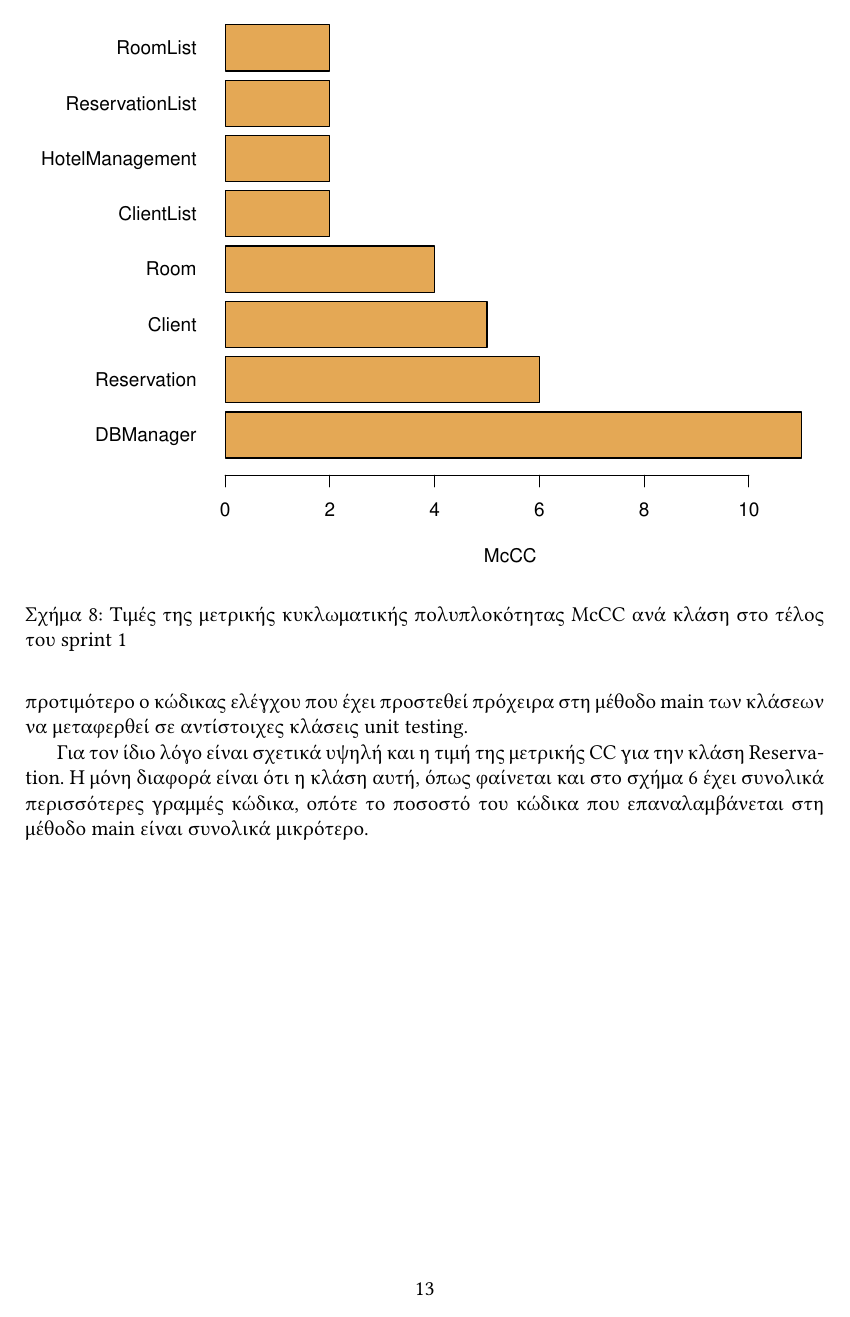
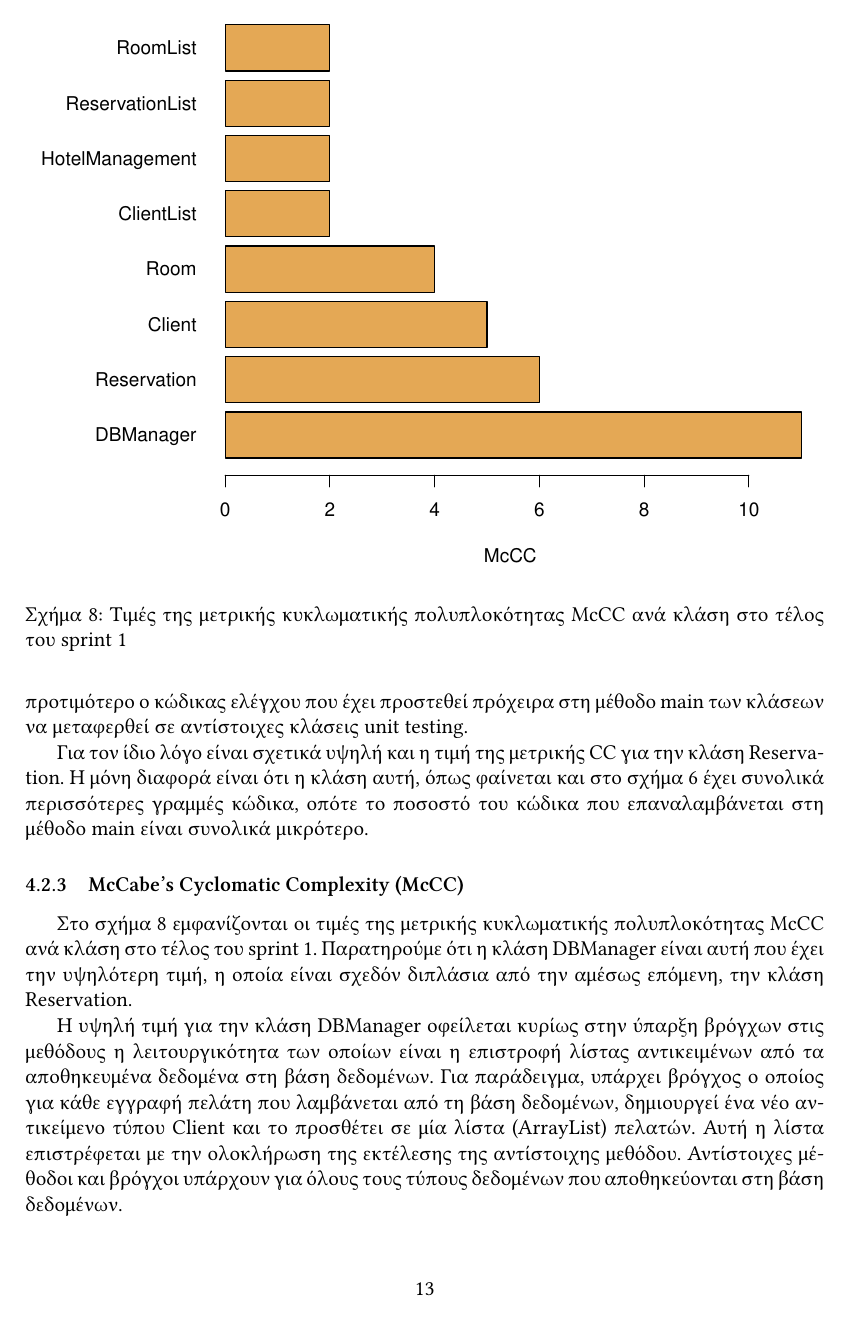
Before and after one commit to UOM-AdvSoftEng2017/MetricsReport, a LaTeX document (main.tex, which reads sprint1.tex): page 13 of 27 before the commit and page 13 of 26 after it. Compiled offline with XeLaTeX.

Commit message:
Add comment for McCC

```diff
--- a/sprint1.tex
+++ b/sprint1.tex
@@ -97,6 +97,11 @@
 \subsubsection{McCabe’s Cyclomatic Complexity (McCC)}
 \label{section:sprint1McCC}
 
+Στο σχήμα \ref{fig:sprint1McCC} εμφανίζονται οι τιμές της μετρικής
+κυκλωματικής πολυπλοκότητας McCC ανά κλάση στο τέλος του sprint 1.
+Παρατηρούμε ότι η κλάση DBManager είναι αυτή που έχει την υψηλότερη
+τιμή, η οποία είναι σχεδόν διπλάσια από την αμέσως επόμενη, την κλάση
+Reservation.
 
 \begin{figure}
 \centering
@@ -104,6 +109,16 @@
 \caption{Τιμές της μετρικής κυκλωματικής πολυπλοκότητας McCC ανά κλάση στο τέλος του sprint 1}
 \label{fig:sprint1McCC}
 \end{figure}
+
+H υψηλή τιμή για την κλάση DBManager οφείλεται κυρίως στην
+ύπαρξη βρόγχων στις μεθόδους η λειτουργικότητα των οποίων είναι η
+επιστροφή λίστας αντικειμένων από τα αποθηκευμένα δεδομένα στη βάση
+δεδομένων. Για παράδειγμα, υπάρχει βρόγχος ο οποίος για κάθε εγγραφή
+πελάτη που λαμβάνεται από τη βάση δεδομένων, δημιουργεί ένα νέο
+αντικείμενο τύπου Client και το προσθέτει σε μία λίστα (ArrayList)
+πελατών. Αυτή η λίστα επιστρέφεται με την ολοκλήρωση της εκτέλεσης της
+αντίστοιχης μεθόδου. Αντίστοιχες μέθοδοι και βρόγχοι υπάρχουν για όλους
+τους τύπους δεδομένων που αποθηκεύονται στη βάση δεδομένων.
 
 \subsubsection{Lack of Cohesion in Methods 5 (LCOM5)}
 \label{section:sprint1LCOM5}
```
